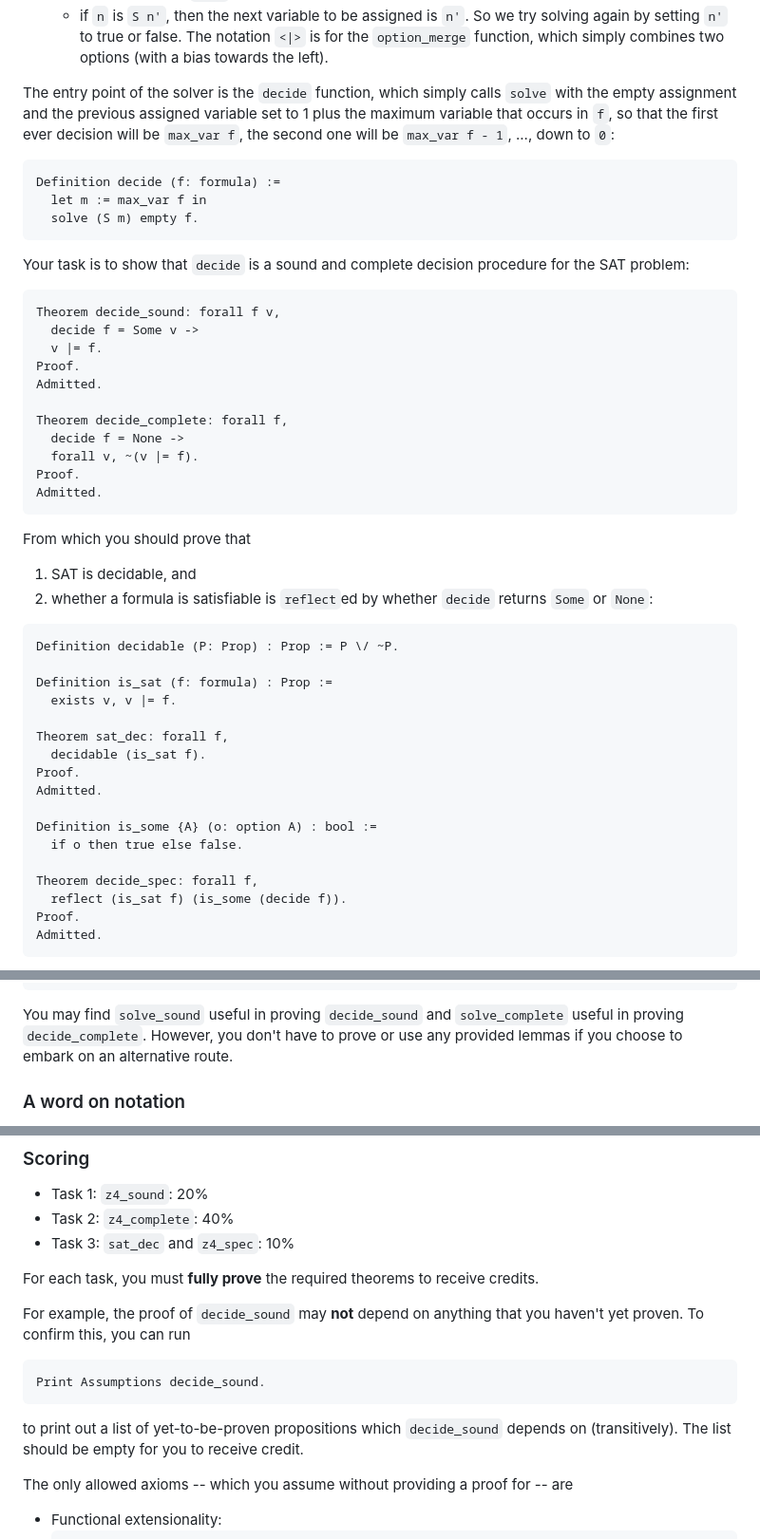
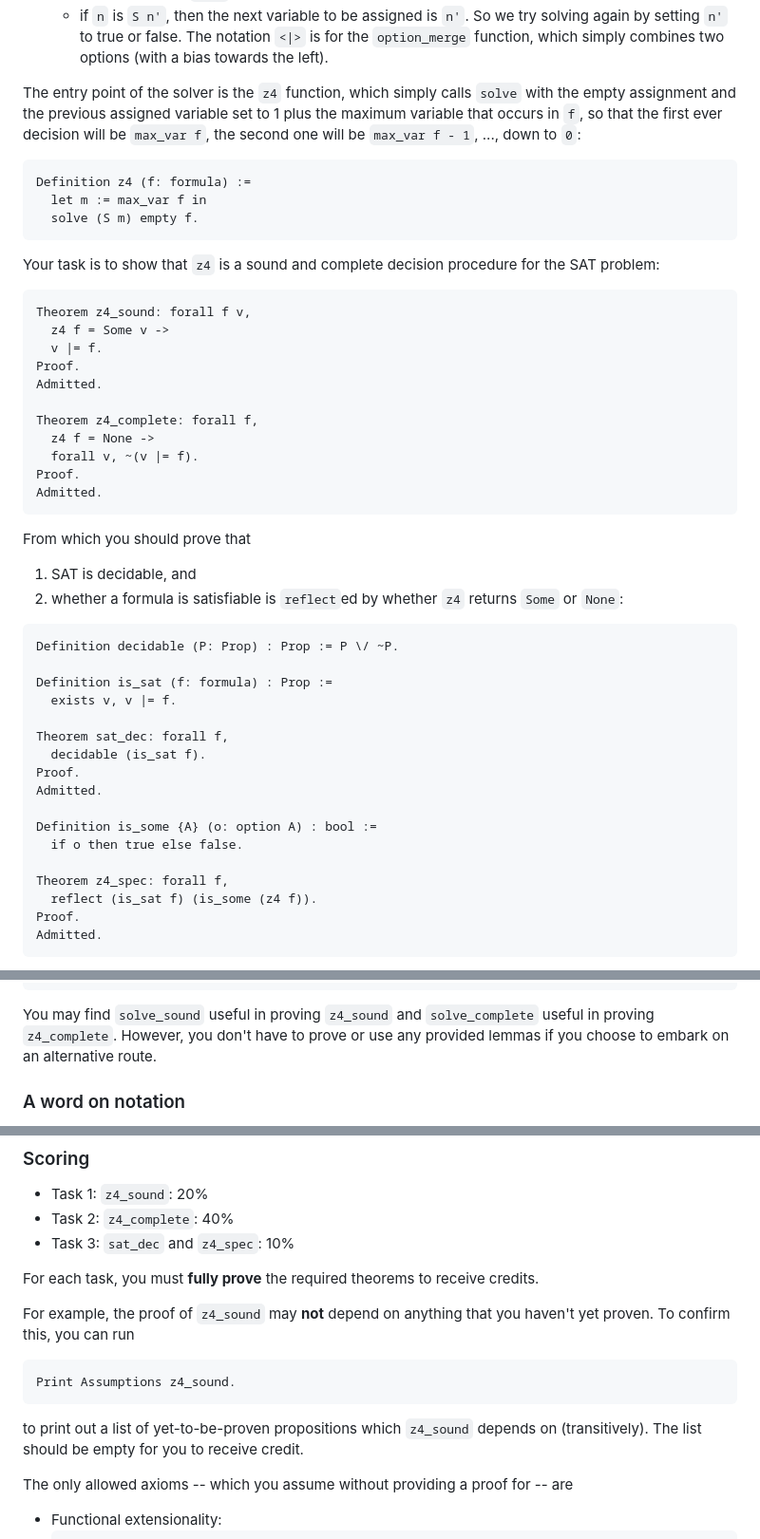
Before and after one commit to fredfeng/CS292C, a Markdown page: projects/proj3/README.md, 3 parts joined by grey strips. Shown: that part at 95% size. GitHub-like rendering.

Commit message:
Fix typos

````diff
--- a/projects/proj3/README.md
+++ b/projects/proj3/README.md
@@ -62,23 +62,23 @@ The logic of the `solve` function is simple: it first evaluates `f` using curren
   - if `n` is `0`, then everything has been decided. It doesn't matter what we return in this case, because if everything has been decided then `f` cannot possibly evaluate to unknown. We simply return a dummy `None` in this case.
   - if `n` is `S n'`, then the next variable to be assigned is `n'`. So we try solving again by setting `n'` to true or false. The notation `<|>` is for the `option_merge` function, which simply combines two options (with a bias towards the left).
 
-The entry point of the solver is the `decide` function, which simply calls `solve` with the empty assignment and the previous assigned variable set to 1 plus the maximum variable that occurs in `f`, so that the first ever decision will be `max_var f`, the second one will be `max_var f - 1`, ..., down to `0`:
+The entry point of the solver is the `z4` function, which simply calls `solve` with the empty assignment and the previous assigned variable set to 1 plus the maximum variable that occurs in `f`, so that the first ever decision will be `max_var f`, the second one will be `max_var f - 1`, ..., down to `0`:
 ```coq
-Definition decide (f: formula) :=
+Definition z4 (f: formula) :=
   let m := max_var f in
   solve (S m) empty f.
 ```
 
-Your task is to show that `decide` is a sound and complete decision procedure for the SAT problem:
+Your task is to show that `z4` is a sound and complete decision procedure for the SAT problem:
 ```coq
-Theorem decide_sound: forall f v,
-  decide f = Some v ->
+Theorem z4_sound: forall f v,
+  z4 f = Some v ->
   v |= f.
 Proof.
 Admitted.
 
-Theorem decide_complete: forall f,
-  decide f = None ->
+Theorem z4_complete: forall f,
+  z4 f = None ->
   forall v, ~(v |= f).
 Proof.
 Admitted.
@@ -86,7 +86,7 @@ Admitted.
 
 From which you should prove that
 1. SAT is decidable, and
-2. whether a formula is satisfiable is `reflect`ed by whether `decide` returns `Some` or `None`:
+2. whether a formula is satisfiable is `reflect`ed by whether `z4` returns `Some` or `None`:
 ```coq
 Definition decidable (P: Prop) : Prop := P \/ ~P.
 
@@ -101,8 +101,8 @@ Admitted.
 Definition is_some {A} (o: option A) : bool :=
   if o then true else false.
 
-Theorem decide_spec: forall f,
-  reflect (is_sat f) (is_some (decide f)).
+Theorem z4_spec: forall f,
+  reflect (is_sat f) (is_some (z4 f)).
 Proof.
 Admitted.
 ```
@@ -127,7 +127,7 @@ Lemma solve_complete: forall n v f u,
 Proof.
 Admitted.
 ```
-You may find `solve_sound` useful in proving `decide_sound` and `solve_complete` useful in proving `decide_complete`. However, you don't have to prove or use any provided lemmas if you choose to embark on an alternative route.
+You may find `solve_sound` useful in proving `z4_sound` and `solve_complete` useful in proving `z4_complete`. However, you don't have to prove or use any provided lemmas if you choose to embark on an alternative route.
 
 
 ### A word on notation
@@ -207,11 +207,11 @@ Here're some ways to fully maximize the power of `crush`:
 
 For each task, you must **fully prove** the required theorems to receive credits.
 
-For example, the proof of `decide_sound` may **not** depend on anything that you haven't yet proven. To confirm this, you can run
+For example, the proof of `z4_sound` may **not** depend on anything that you haven't yet proven. To confirm this, you can run
 ```coq
-Print Assumptions decide_sound.
+Print Assumptions z4_sound.
 ```
-to print out a list of yet-to-be-proven propositions which `decide_sound` depends on (transitively). The list should be empty for you to receive credit.
+to print out a list of yet-to-be-proven propositions which `z4_sound` depends on (transitively). The list should be empty for you to receive credit.
 
 
 The only allowed axioms -- which you assume without providing a proof for -- are
````
